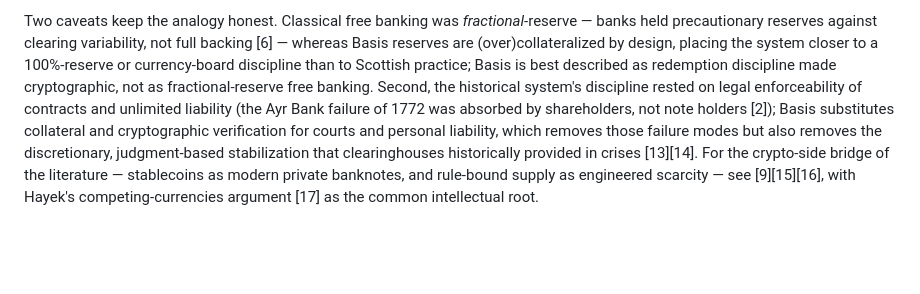
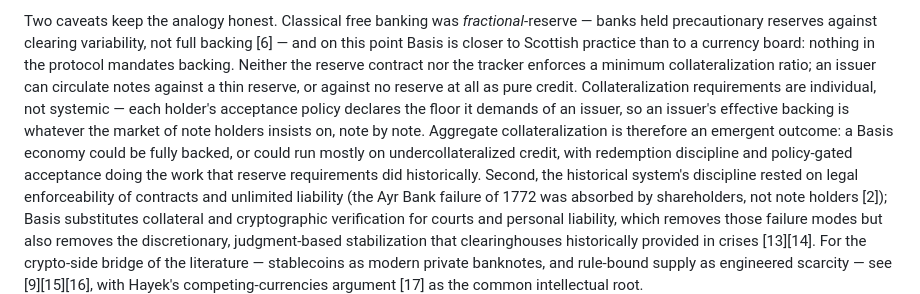
Before and after one commit to BetterMoneyLabs/basis-tracker, a Markdown page: specs/free_banking.md, the part around the change. GitHub-like rendering; blank space fills up the shorter version.

Commit message:
free banking text improvement

```diff
--- a/specs/free_banking.md
+++ b/specs/free_banking.md
@@ -49,11 +49,18 @@ reserve is drained.
 
 Two caveats keep the analogy honest. Classical free banking was
 *fractional*-reserve — banks held precautionary reserves against clearing
-variability, not full backing [6] — whereas Basis reserves are
-(over)collateralized by design, placing the system closer to a 100%-reserve or
-currency-board discipline than to Scottish practice; Basis is best described as
-redemption discipline made cryptographic, not as fractional-reserve free
-banking. Second, the historical system's discipline rested on legal
+variability, not full backing [6] — and on this point Basis is closer to
+Scottish practice than to a currency board: nothing in the protocol mandates
+backing. Neither the reserve contract nor the tracker enforces a minimum
+collateralization ratio; an issuer can circulate notes against a thin reserve,
+or against no reserve at all as pure credit. Collateralization requirements are
+individual, not systemic — each holder's acceptance policy declares the floor
+it demands of an issuer, so an issuer's effective backing is whatever the
+market of note holders insists on, note by note. Aggregate collateralization is
+therefore an emergent outcome: a Basis economy could be fully backed, or could
+run mostly on undercollateralized credit, with redemption discipline and
+policy-gated acceptance doing the work that reserve requirements did
+historically. Second, the historical system's discipline rested on legal
 enforceability of contracts and unlimited liability (the Ayr Bank failure of
 1772 was absorbed by shareholders, not note holders [2]); Basis substitutes
 collateral and cryptographic verification for courts and personal liability,
```
